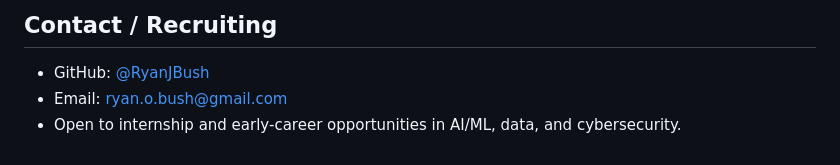
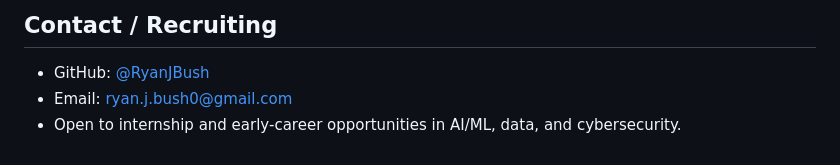
Before and after one commit to RyanJBush/RyanJBush, a Markdown page: README.md, the part around the change. Rendered like a GitHub page.

Commit message:
Update email contact in README

```diff
--- a/README.md
+++ b/README.md
@@ -71,5 +71,5 @@ I’m Ryan, a University of Maryland student studying Information Science and El
 ## Contact / Recruiting
 
 - GitHub: [@RyanJBush](https://github.com/RyanJBush)
-- Email: [ryan.o.bush@gmail.com](mailto:ryan.o.bush@gmail.com)
+- Email: [ryan.j.bush0@gmail.com](mailto:ryan.j.bush0@gmail.com)
 - Open to internship and early-career opportunities in AI/ML, data, and cybersecurity.
```
